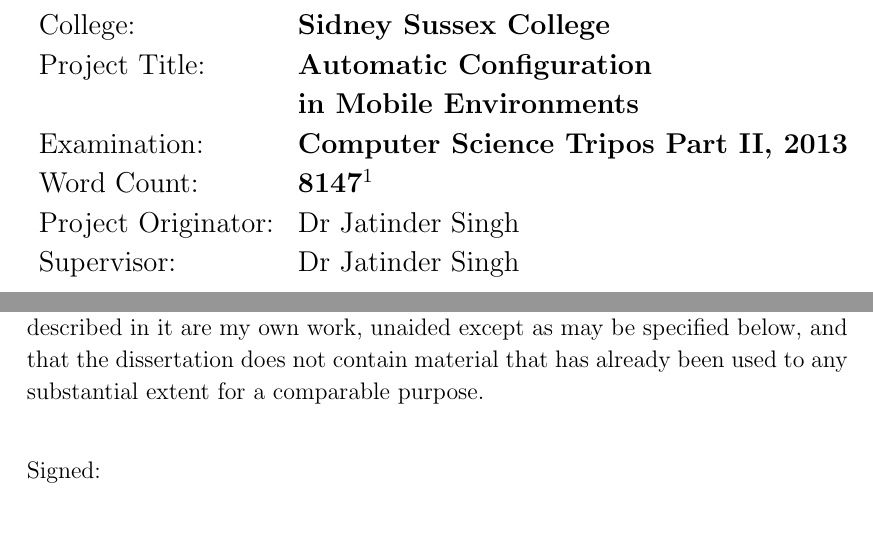
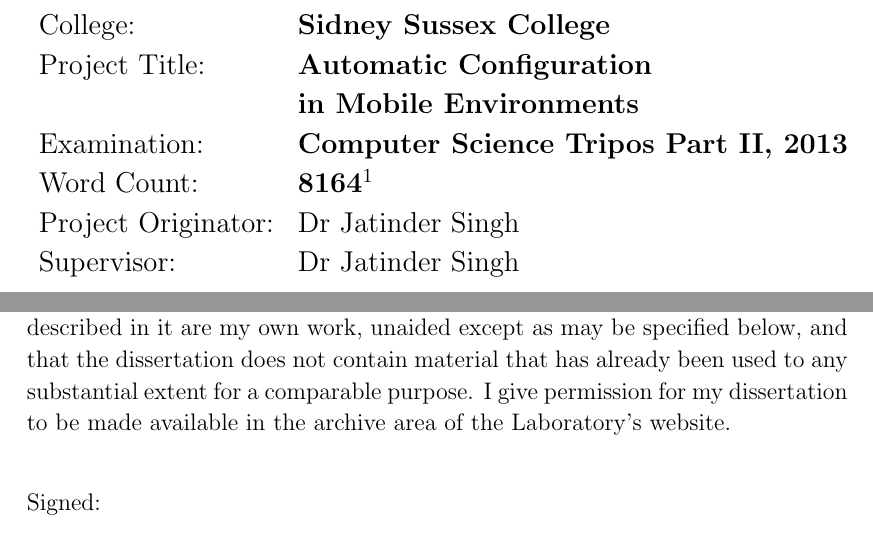
Before and after one commit to tomcsmith1990/sbus-android, a LaTeX thesis (SBUS-Android/diss/diss.tex): two parts of pages 3 and 5 of 57, joined at a grey line, cut so that both start at the same text. Compiled offline with pdfLaTeX.

Commit message:
Diss: extra bit in declaration

```diff
--- a/SBUS-Android/diss/diss.tex
+++ b/SBUS-Android/diss/diss.tex
@@ -71,7 +71,7 @@
 College:            & \bf Sidney Sussex College	\\
 Project Title:      & \bf Automatic Configuration \\ &\bf in Mobile Environments	\\
 Examination:        & \bf Computer Science Tripos Part II, 2013 	\\
-Word Count:         & \bf 8147\footnotemark[1] \\
+Word Count:         & \bf 8164\footnotemark[1] \\
 Project Originator: & Dr Jatinder Singh		\\
 Supervisor:         & Dr Jatinder Singh		\\
 \end{tabular}
@@ -104,6 +104,7 @@
 unaided except as may be specified below, and that the dissertation
 does not contain material that has already been used to any substantial
 extent for a comparable purpose.
+I give permission for my dissertation to be made available in the archive area of the Laboratory's website.
 
 \bigskip
 \bigskip
```
